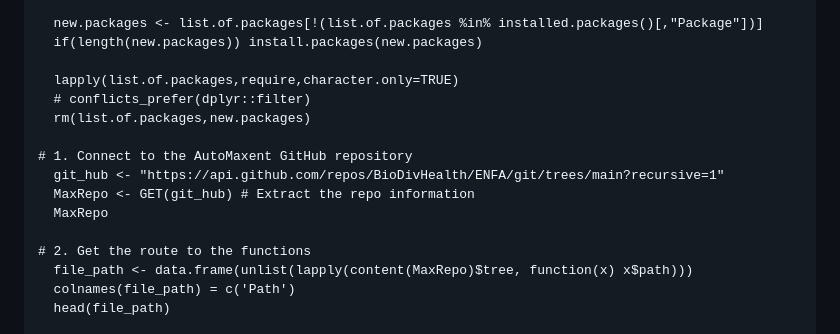
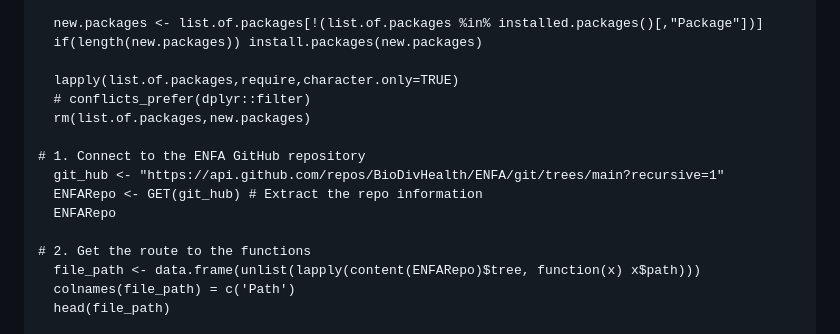
Before and after one commit to BioDivHealth/ENFA, a Markdown page: README.md, the part around the change. GitHub-like rendering.

```diff
--- a/README.md
+++ b/README.md
@@ -86,13 +86,13 @@ In this implementation, **suitability** is derived using the **inverse of the ch
   # conflicts_prefer(dplyr::filter)
   rm(list.of.packages,new.packages)
 
-# 1. Connect to the AutoMaxent GitHub repository
+# 1. Connect to the ENFA GitHub repository
   git_hub <- "https://api.github.com/repos/BioDivHealth/ENFA/git/trees/main?recursive=1"
-  MaxRepo <- GET(git_hub) # Extract the repo information
-  MaxRepo
+  ENFARepo <- GET(git_hub) # Extract the repo information
+  ENFARepo
 
 # 2. Get the route to the functions
-  file_path <- data.frame(unlist(lapply(content(MaxRepo)$tree, function(x) x$path)))
+  file_path <- data.frame(unlist(lapply(content(ENFARepo)$tree, function(x) x$path)))
   colnames(file_path) = c('Path')
   head(file_path)
 
```
